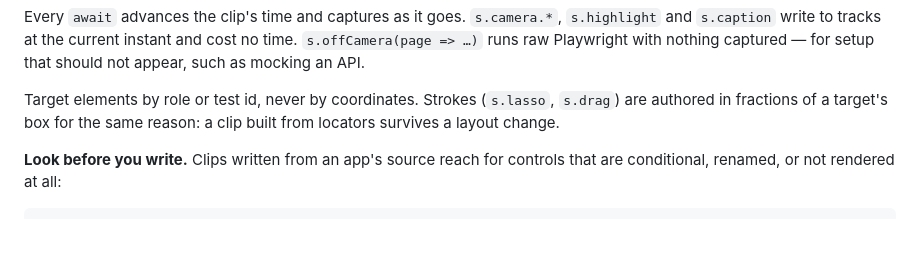
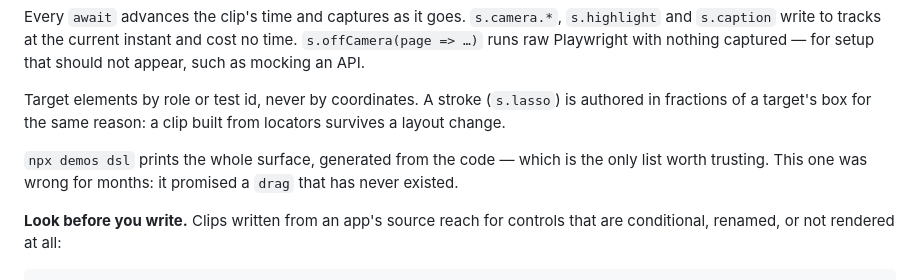
Before and after one commit to versioncam/versioncam, a Markdown page: packages/recorder/README.md, the part around the change. GitHub-like rendering; blank space fills up the shorter version.

Commit message:
docs(recorder): the DSL has no drag
Step 0 of the WP5 plan. The README had promised `s.drag` since the package was
written; there has never been such a method, and the authoring pilot called it
on its first attempt. The fix is not only to delete the claim but to stop the
list being hand-maintained: `demos dsl`, which Step A generates from the code,
is named here as the one worth trusting.

Harness check, for the record: Claude Code 2.1.52 has no `claude plugin eval`
subcommand — `plugin --help` lists install, validate, marketplace and the rest,
and `plugin eval --help` falls through to the parent usage. Step E therefore
takes the scripted fallback rather than eval cases.

Co-Authored-By: Claude Opus 5 <noreply@anthropic.com>

```diff
--- a/packages/recorder/README.md
+++ b/packages/recorder/README.md
@@ -73,9 +73,13 @@ Every `await` advances the clip's time and captures as it goes. `s.camera.*`,
 no time. `s.offCamera(page => …)` runs raw Playwright with nothing captured —
 for setup that should not appear, such as mocking an API.
 
-Target elements by role or test id, never by coordinates. Strokes (`s.lasso`,
-`s.drag`) are authored in fractions of a target's box for the same reason: a
+Target elements by role or test id, never by coordinates. A stroke
+(`s.lasso`) is authored in fractions of a target's box for the same reason: a
 clip built from locators survives a layout change.
+
+`npx demos dsl` prints the whole surface, generated from the code — which is
+the only list worth trusting. This one was wrong for months: it promised a
+`drag` that has never existed.
 
 **Look before you write.** Clips written from an app's source reach for
 controls that are conditional, renamed, or not rendered at all:
```
